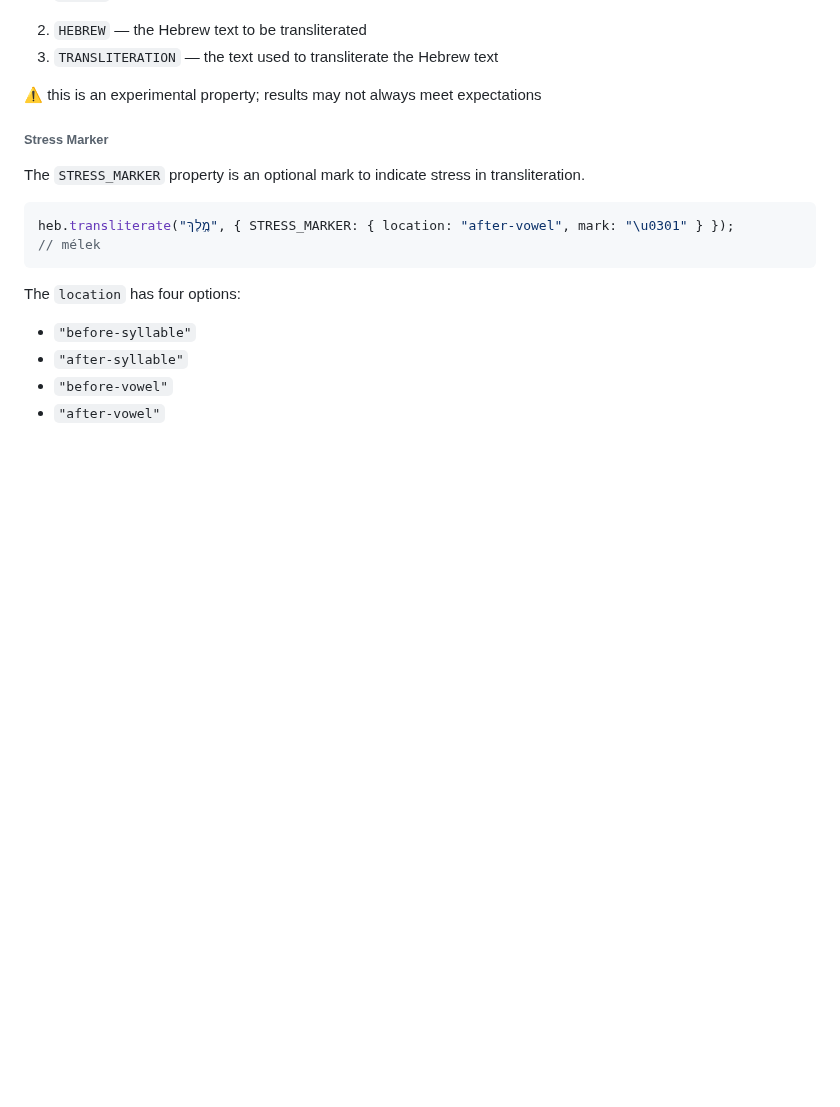
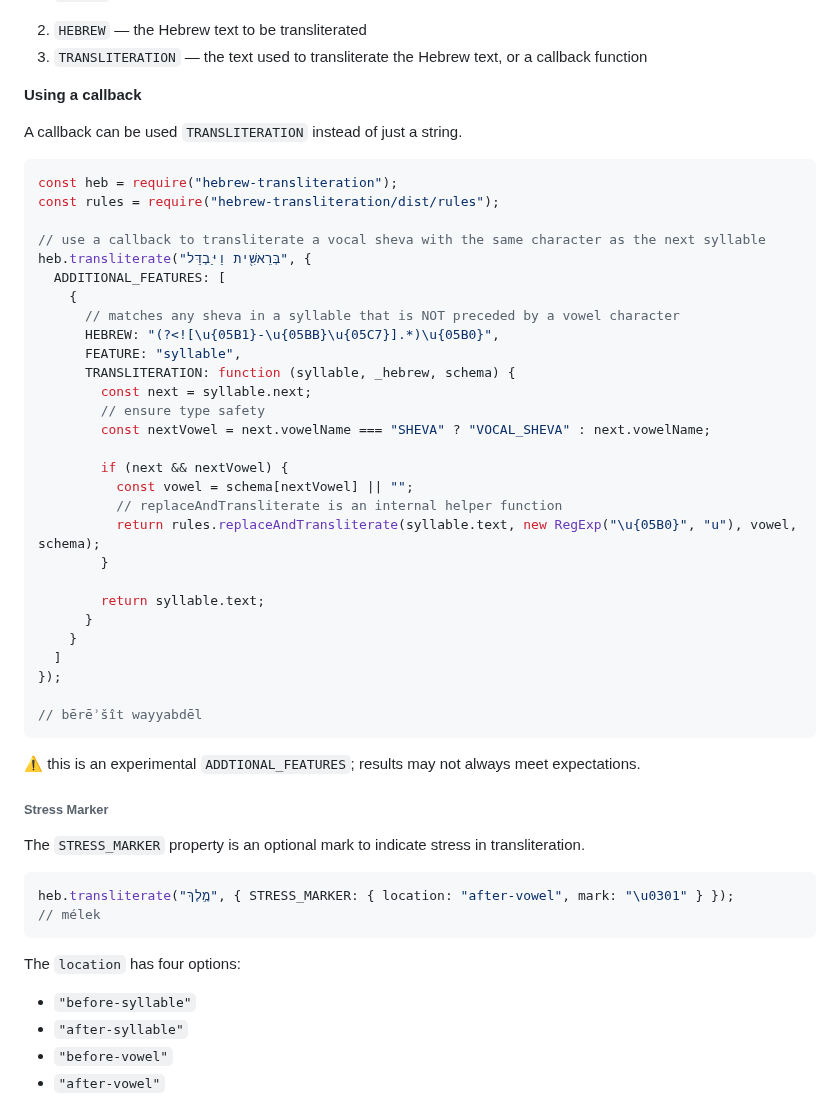
Before and after one commit to charlesLoder/hebrew-transliteration, a Markdown page: README.md, the part around the change. Rendered like a GitHub page; blank space fills up the shorter version.

Commit message:
Update additional feature readme

````diff
--- a/README.md
+++ b/README.md
@@ -299,9 +299,45 @@ Each additional feature consists of 3 parts:
   - `"syllable"` — a `syllable` is any combination of a multiple characters and a single vowel and optionally a *dagesh*
   - `"word"` — covers everything else
 2. `HEBREW` — the Hebrew text to be transliterated
-3. `TRANSLITERATION` — the text used to transliterate the Hebrew text
+3. `TRANSLITERATION` — the text used to transliterate the Hebrew text, or a callback function
 
-:warning: this is an experimental property; results may not always meet expectations
+**Using a callback**
+
+A callback can be used `TRANSLITERATION` instead of just a string.
+
+```js
+const heb = require("hebrew-transliteration");
+const rules = require("hebrew-transliteration/dist/rules");
+
+// use a callback to transliterate a vocal sheva with the same character as the next syllable
+heb.transliterate("בְּרֵאשִׁ֖ית וַיַּבְדֵּל", {
+  ADDITIONAL_FEATURES: [
+    {
+      // matches any sheva in a syllable that is NOT preceded by a vowel character
+      HEBREW: "(?<![\u{05B1}-\u{05BB}\u{05C7}].*)\u{05B0}",
+      FEATURE: "syllable",
+      TRANSLITERATION: function (syllable, _hebrew, schema) {
+        const next = syllable.next;
+        // ensure type safety
+        const nextVowel = next.vowelName === "SHEVA" ? "VOCAL_SHEVA" : next.vowelName;
+
+        if (next && nextVowel) {
+          const vowel = schema[nextVowel] || "";
+          // replaceAndTransliterate is an internal helper function
+          return rules.replaceAndTransliterate(syllable.text, new RegExp("\u{05B0}", "u"), vowel, schema);
+        }
+
+        return syllable.text;
+      }
+    }
+  ]
+});
+
+// bērēʾšît wayyabdēl
+```
+
+
+:warning: this is an experimental `ADDTIONAL_FEATURES`; results may not always meet expectations.
 
 ###### Stress Marker
 
````
